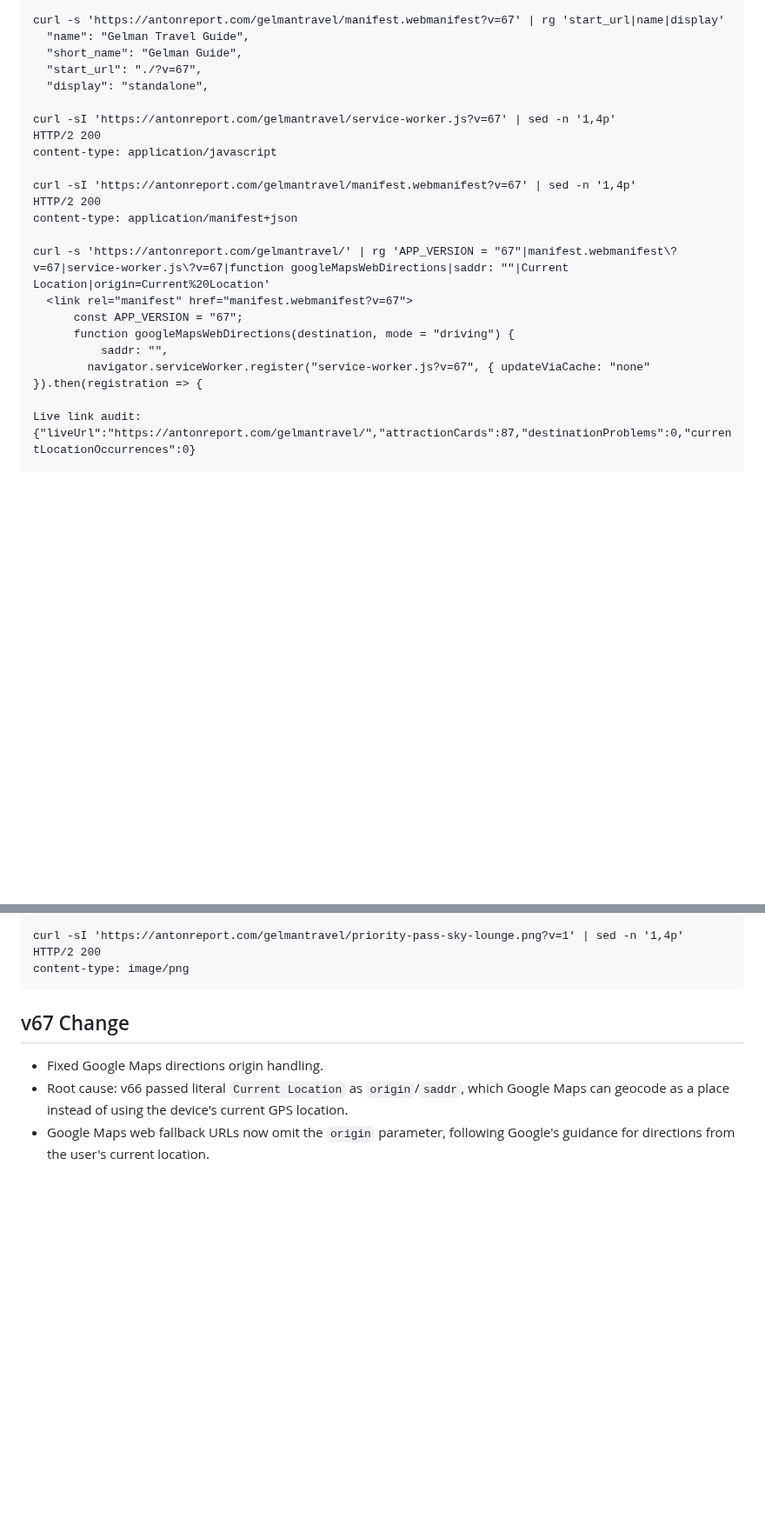
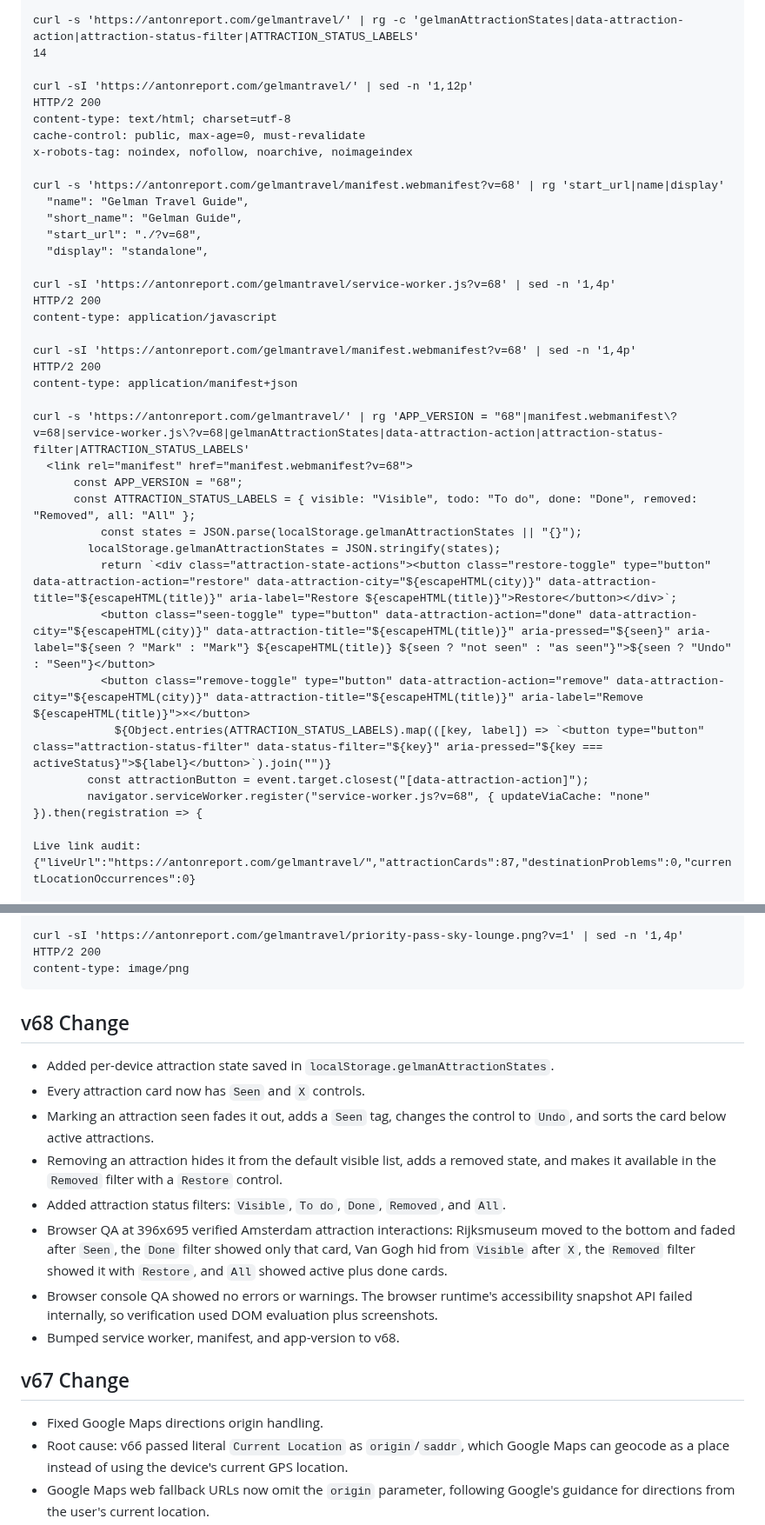
Before and after one commit to vitalychernobyl/gelman-travel-guide, a Markdown page: DEPLOYMENT_PROOF.md, 2 parts joined by grey strips. Shown at 87% size. GitHub-like rendering; blank space fills up the shorter version.

Commit message:
Update deployment proof for v68

````diff
--- a/DEPLOYMENT_PROOF.md
+++ b/DEPLOYMENT_PROOF.md
@@ -38,24 +38,39 @@ curl -s 'https://antonreport.com/gelmantravel/app-version.json' | tr -d '\n '
 
-curl -s 'https://antonreport.com/gelmantravel/manifest.webmanifest?v=67' | rg 'start_url|name|display'
+curl -s 'https://antonreport.com/gelmantravel/' | rg -c 'gelmanAttractionStates|data-attraction-action|attraction-status-filter|ATTRACTION_STATUS_LABELS'
+14
+
+curl -sI 'https://antonreport.com/gelmantravel/' | sed -n '1,12p'
+HTTP/2 200
+content-type: text/html; charset=utf-8
+cache-control: public, max-age=0, must-revalidate
+x-robots-tag: noindex, nofollow, noarchive, noimageindex
+
+curl -s 'https://antonreport.com/gelmantravel/manifest.webmanifest?v=68' | rg 'start_url|name|display'
   "name": "Gelman Travel Guide",
   "short_name": "Gelman Guide",
-  "start_url": "./?v=67",
+  "start_url": "./?v=68",
   "display": "standalone",
 
-curl -sI 'https://antonreport.com/gelmantravel/service-worker.js?v=67' | sed -n '1,4p'
+curl -sI 'https://antonreport.com/gelmantravel/service-worker.js?v=68' | sed -n '1,4p'
 HTTP/2 200
 content-type: application/javascript
 
-curl -sI 'https://antonreport.com/gelmantravel/manifest.webmanifest?v=67' | sed -n '1,4p'
+curl -sI 'https://antonreport.com/gelmantravel/manifest.webmanifest?v=68' | sed -n '1,4p'
 HTTP/2 200
 content-type: application/manifest+json
 
-curl -s 'https://antonreport.com/gelmantravel/' | rg 'APP_VERSION = "67"|manifest.webmanifest\?v=67|service-worker.js\?v=67|function googleMapsWebDirections|saddr: ""|Current Location|origin=Current%20Location'
-  <link rel="manifest" href="manifest.webmanifest?v=67">
-      const APP_VERSION = "67";
-      function googleMapsWebDirections(destination, mode = "driving") {
-          saddr: "",
-        navigator.serviceWorker.register("service-worker.js?v=67", { updateViaCache: "none" }).then(registration => {
+curl -s 'https://antonreport.com/gelmantravel/' | rg 'APP_VERSION = "68"|manifest.webmanifest\?v=68|service-worker.js\?v=68|gelmanAttractionStates|data-attraction-action|attraction-status-filter|ATTRACTION_STATUS_LABELS'
+  <link rel="manifest" href="manifest.webmanifest?v=68">
+      const APP_VERSION = "68";
+      const ATTRACTION_STATUS_LABELS = { visible: "Visible", todo: "To do", done: "Done", removed: "Removed", all: "All" };
+          const states = JSON.parse(localStorage.gelmanAttractionStates || "{}");
+        localStorage.gelmanAttractionStates = JSON.stringify(states);
+          return `<div class="attraction-state-actions"><button class="restore-toggle" type="button" data-attraction-action="restore" data-attraction-city="${escapeHTML(city)}" data-attraction-title="${escapeHTML(title)}" aria-label="Restore ${escapeHTML(title)}">Restore</button></div>`;
+          <button class="seen-toggle" type="button" data-attraction-action="done" data-attraction-city="${escapeHTML(city)}" data-attraction-title="${escapeHTML(title)}" aria-pressed="${seen}" aria-label="${seen ? "Mark" : "Mark"} ${escapeHTML(title)} ${seen ? "not seen" : "as seen"}">${seen ? "Undo" : "Seen"}</button>
+          <button class="remove-toggle" type="button" data-attraction-action="remove" data-attraction-city="${escapeHTML(city)}" data-attraction-title="${escapeHTML(title)}" aria-label="Remove ${escapeHTML(title)}">×</button>
+            ${Object.entries(ATTRACTION_STATUS_LABELS).map(([key, label]) => `<button type="button" class="attraction-status-filter" data-status-filter="${key}" aria-pressed="${key === activeStatus}">${label}</button>`).join("")}
+        const attractionButton = event.target.closest("[data-attraction-action]");
+        navigator.serviceWorker.register("service-worker.js?v=68", { updateViaCache: "none" }).then(registration => {
 
 Live link audit:
 {"liveUrl":"https://antonreport.com/gelmantravel/","attractionCards":87,"destinationProblems":0,"currentLocationOccurrences":0}
@@ -97,6 +112,23 @@ curl -sI 'https://antonreport.com/gelmantravel/priority-pass-sky-lounge.png?v=1'
 HTTP/2 200
 content-type: image/png
 ```
+
+## v68 Change
+
+- Added per-device attraction state saved in `localStorage.gelmanAttractionStates`.
+- Every attraction card now has `Seen` and `X` controls.
+- Marking an attraction seen fades it out, adds a `Seen` tag, changes the control to
+  `Undo`, and sorts the card below active attractions.
+- Removing an attraction hides it from the default visible list, adds a removed state,
+  and makes it available in the `Removed` filter with a `Restore` control.
+- Added attraction status filters: `Visible`, `To do`, `Done`, `Removed`, and `All`.
+- Browser QA at 396x695 verified Amsterdam attraction interactions: Rijksmuseum moved
+  to the bottom and faded after `Seen`, the `Done` filter showed only that card, Van
+  Gogh hid from `Visible` after `X`, the `Removed` filter showed it with `Restore`, and
+  `All` showed active plus done cards.
+- Browser console QA showed no errors or warnings. The browser runtime's accessibility
+  snapshot API failed internally, so verification used DOM evaluation plus screenshots.
+- Bumped service worker, manifest, and app-version to v68.
 
 ## v67 Change
 
````
Also changed, not shown: other parts of DEPLOYMENT_PROOF.md (+6 -6 lines), HANDOFF.md (+15 -2 lines).
